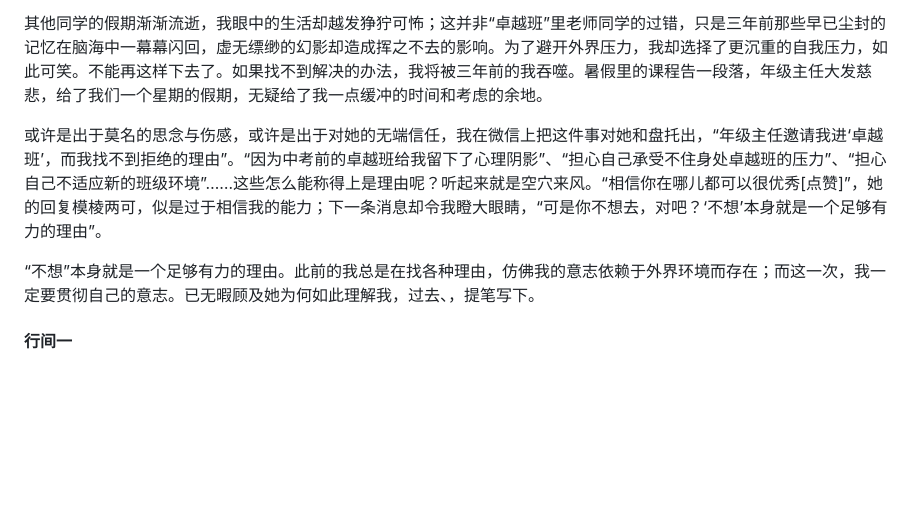
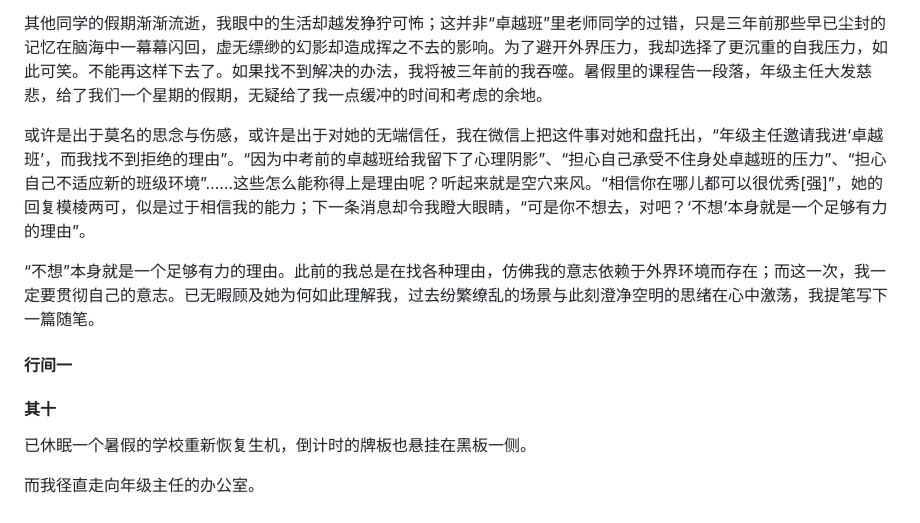
Before and after one commit to zoomy14112/StarProject, a Markdown page: 孤灯夜雪/上：茫茫雪原.md, the part around the change. Drawn GitHub-style; blank space fills up the shorter version.

Commit message:
2026-03-03 update

```diff
--- a/孤灯夜雪/上：茫茫雪原.md
+++ b/孤灯夜雪/上：茫茫雪原.md
@@ -82,8 +82,14 @@
 
 其他同学的假期渐渐流逝，我眼中的生活却越发狰狞可怖；这并非“卓越班”里老师同学的过错，只是三年前那些早已尘封的记忆在脑海中一幕幕闪回，虚无缥缈的幻影却造成挥之不去的影响。为了避开外界压力，我却选择了更沉重的自我压力，如此可笑。不能再这样下去了。如果找不到解决的办法，我将被三年前的我吞噬。暑假里的课程告一段落，年级主任大发慈悲，给了我们一个星期的假期，无疑给了我一点缓冲的时间和考虑的余地。
 
-或许是出于莫名的思念与伤感，或许是出于对她的无端信任，我在微信上把这件事对她和盘托出，“年级主任邀请我进‘卓越班’，而我找不到拒绝的理由”。“因为中考前的卓越班给我留下了心理阴影”、“担心自己承受不住身处卓越班的压力”、“担心自己不适应新的班级环境”……这些怎么能称得上是理由呢？听起来就是空穴来风。“相信你在哪儿都可以很优秀[点赞]”，她的回复模棱两可，似是过于相信我的能力；下一条消息却令我瞪大眼睛，“可是你不想去，对吧？‘不想’本身就是一个足够有力的理由”。
+或许是出于莫名的思念与伤感，或许是出于对她的无端信任，我在微信上把这件事对她和盘托出，“年级主任邀请我进‘卓越班’，而我找不到拒绝的理由”。“因为中考前的卓越班给我留下了心理阴影”、“担心自己承受不住身处卓越班的压力”、“担心自己不适应新的班级环境”……这些怎么能称得上是理由呢？听起来就是空穴来风。“相信你在哪儿都可以很优秀[强]”，她的回复模棱两可，似是过于相信我的能力；下一条消息却令我瞪大眼睛，“可是你不想去，对吧？‘不想’本身就是一个足够有力的理由”。
 
-“不想”本身就是一个足够有力的理由。此前的我总是在找各种理由，仿佛我的意志依赖于外界环境而存在；而这一次，我一定要贯彻自己的意志。已无暇顾及她为何如此理解我，过去、，提笔写下。
+“不想”本身就是一个足够有力的理由。此前的我总是在找各种理由，仿佛我的意志依赖于外界环境而存在；而这一次，我一定要贯彻自己的意志。已无暇顾及她为何如此理解我，过去纷繁缭乱的场景与此刻澄净空明的思绪在心中激荡，我提笔写下一篇随笔。
 
 #### 行间一
+
+#### 其十
+
+已休眠一个暑假的学校重新恢复生机，倒计时的牌板也悬挂在黑板一侧。
+
+而我径直走向年级主任的办公室。
```
